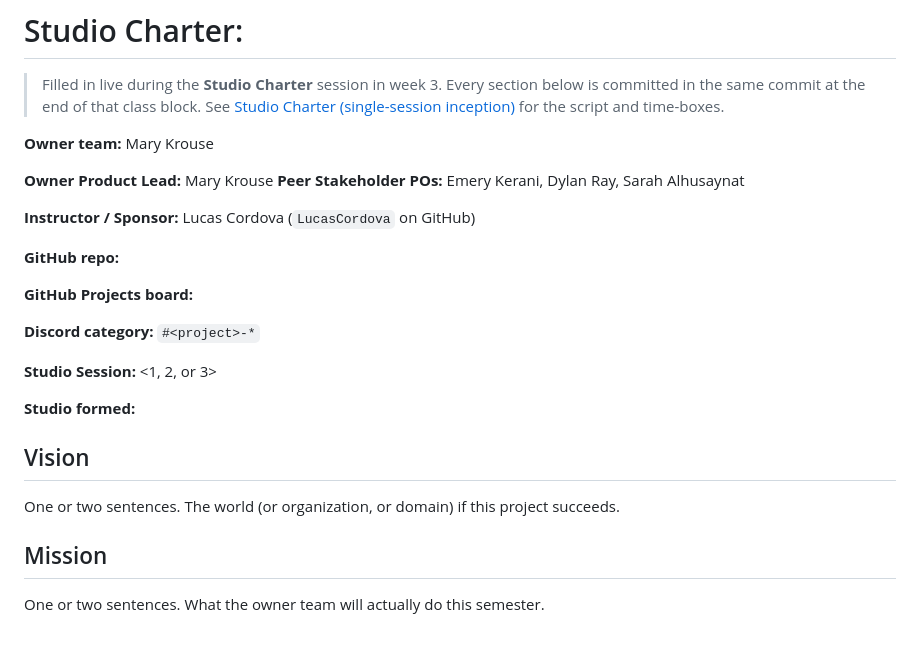
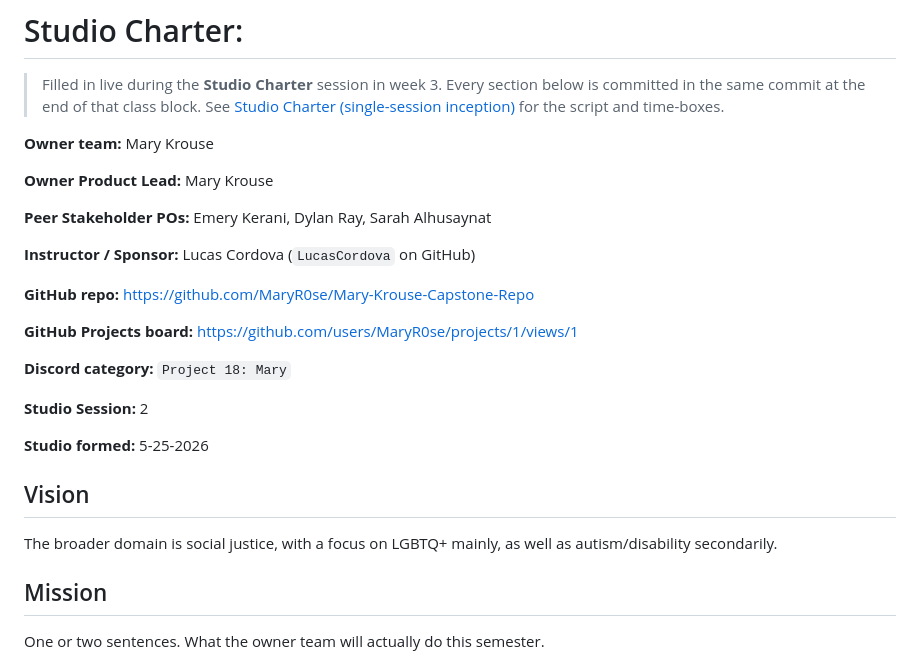
Before and after one commit to MaryR0se/Mary-Krouse-Capstone-Repo, a Markdown page: CHARTER.md, the part around the change. Rendered like a GitHub page; blank space fills up the shorter version.

```diff
--- a/CHARTER.md
+++ b/CHARTER.md
@@ -5,23 +5,24 @@
 **Owner team:** Mary Krouse
 
 **Owner Product Lead:** Mary Krouse
+
 **Peer Stakeholder POs:** Emery Kerani,	Dylan Ray,	Sarah Alhusaynat
 
 **Instructor / Sponsor:** Lucas Cordova (`LucasCordova` on GitHub)
 
-**GitHub repo:** <link to this repo>
+**GitHub repo:** https://github.com/MaryR0se/Mary-Krouse-Capstone-Repo
 
-**GitHub Projects board:** <link>
+**GitHub Projects board:** https://github.com/users/MaryR0se/projects/1/views/1
 
-**Discord category:** `#<project>-*`
+**Discord category:** `Project 18: Mary`
 
-**Studio Session:** <1, 2, or 3>
+**Studio Session:** 2
 
-**Studio formed:** <date>
+**Studio formed:** 5-25-2026
 
 ## Vision
 
-One or two sentences. The world (or organization, or domain) if this project succeeds.
+The broader domain is social justice, with a focus on LGBTQ+ mainly, as well as autism/disability secondarily.
 
 ## Mission
 
```
